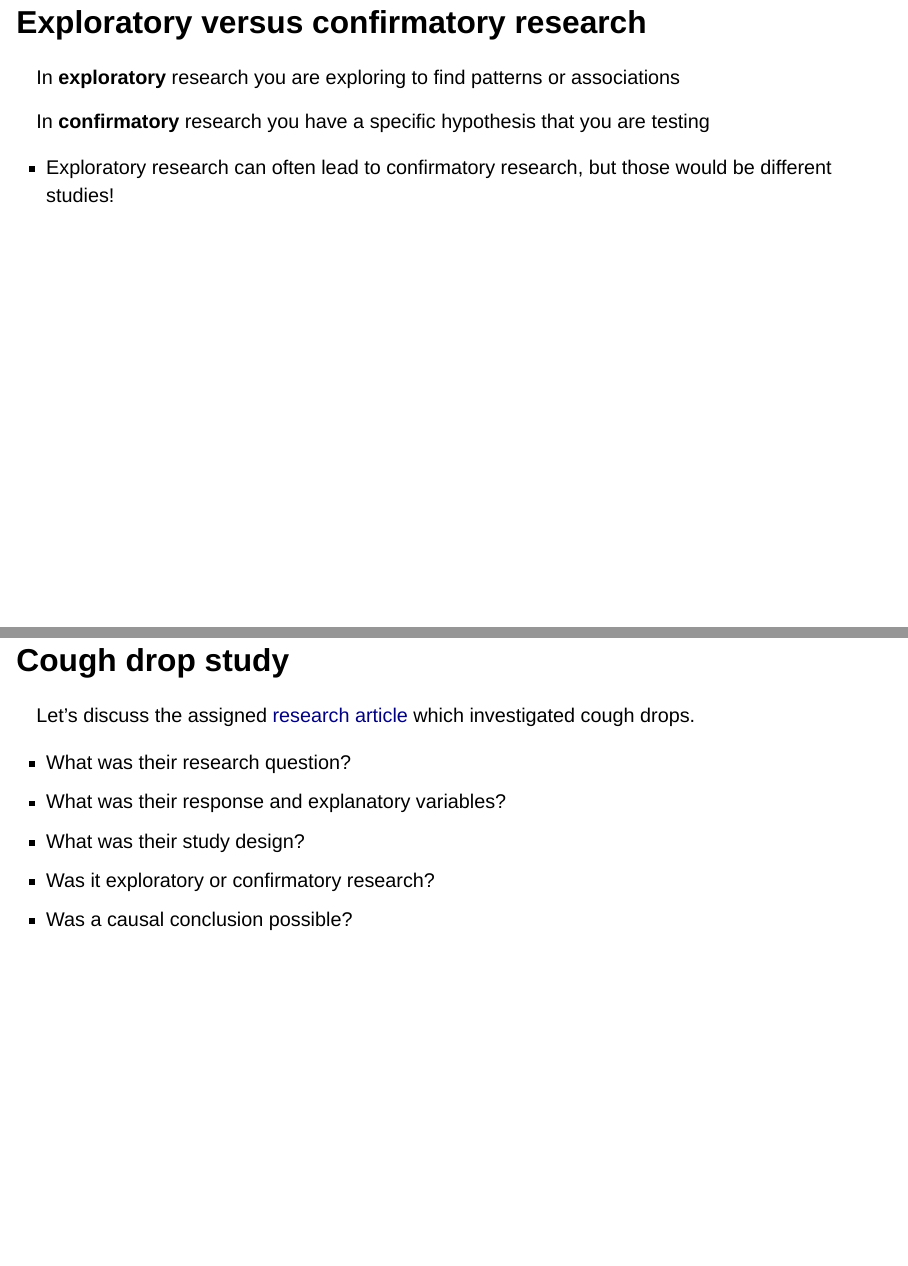
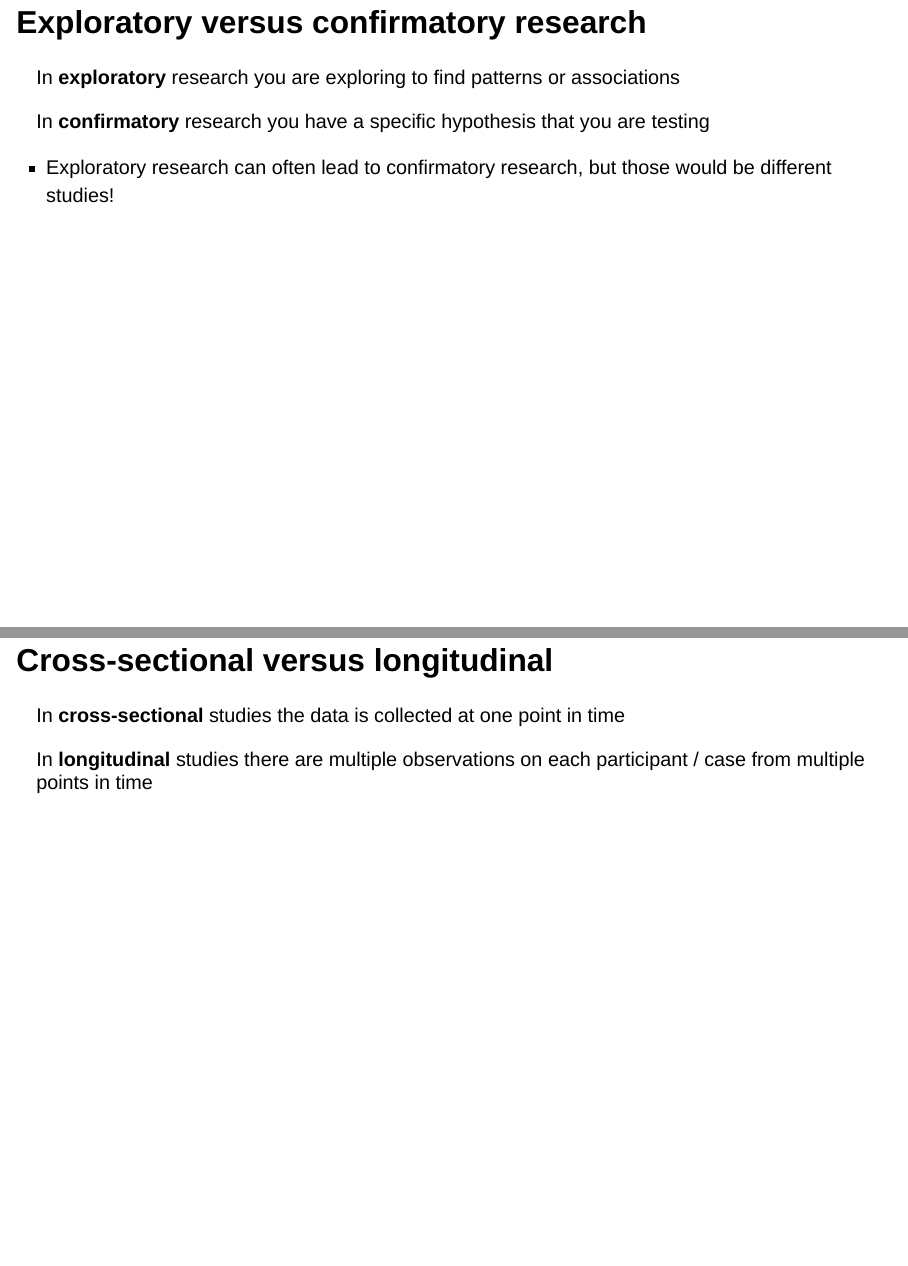
Before and after one commit to csuci-data308-fa26/course-materials, a Quarto document (week-02/lec-02a-variables-and-study-design.qmd): pages 21 and 22 of 22 before the commit and pages 21 and 22 of 23 after it, joined at a grey line. Rendered offline with R 4.5, knitr and Pandoc in place of Quarto, with nearby package versions; drawn as Slidy slides in place of the format the file asks for; some code elsewhere in the file could not run offline.

Commit message:
Added study collection time

```diff
--- a/week-02/lec-02a-variables-and-study-design.qmd
+++ b/week-02/lec-02a-variables-and-study-design.qmd
@@ -406,6 +406,12 @@ In **confirmatory** research you have a specific hypothesis that you are testing
 
 - Exploratory research can often lead to confirmatory research, but those would be different studies!
 
+## Cross-sectional versus longitudinal
+
+In **cross-sectional** studies the data is collected at one point in time
+
+In **longitudinal** studies there are multiple observations on each participant / case  from multiple points in time
+
 ## Cough drop study
 
 Let's discuss the assigned [research article](https://www.jabfm.org/content/jabfp/31/2/183.full.pdf) which investigated cough drops.
```
Also changed, not shown: week-02/lec-02a-variables-and-study-design.html.
